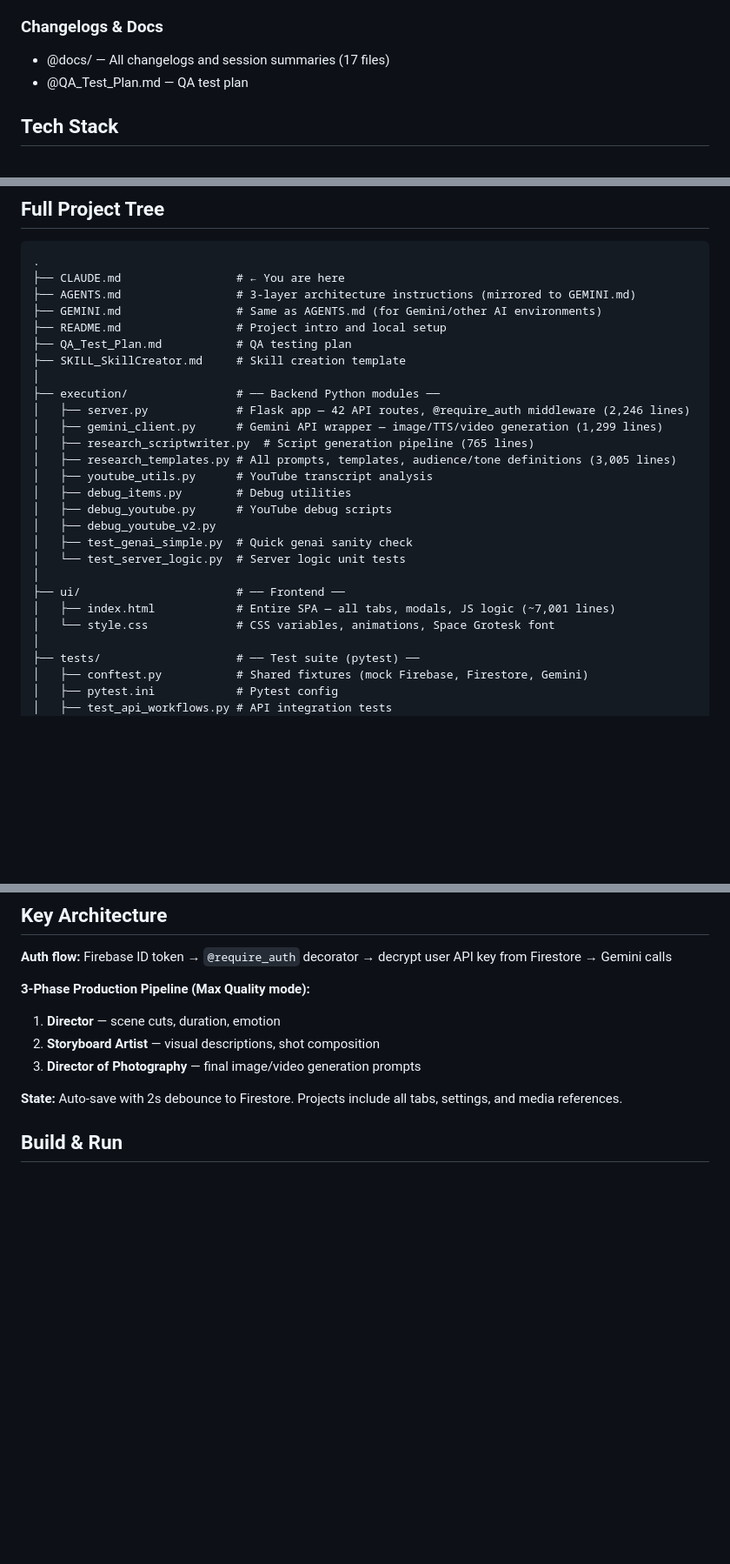
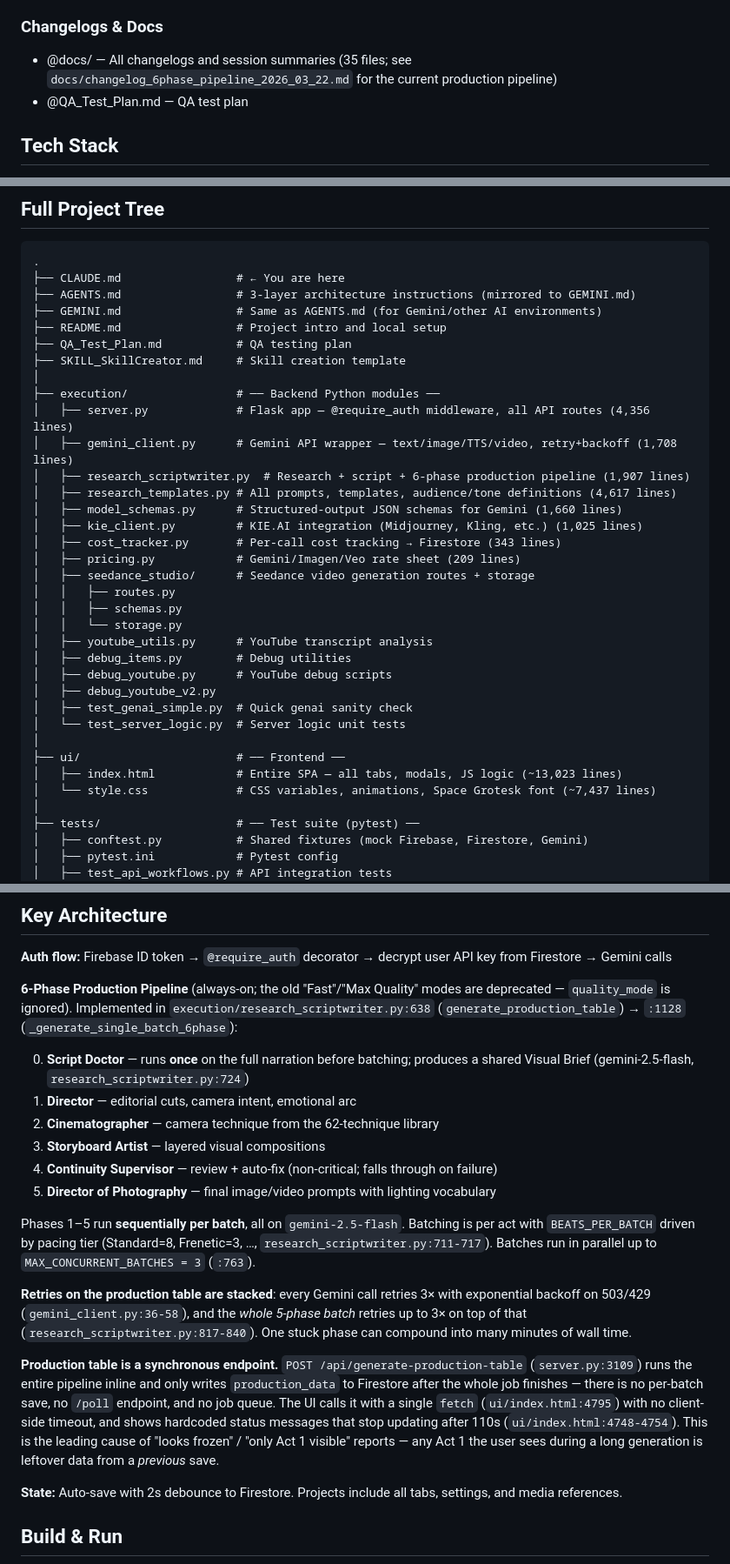
Before and after one commit to Karjan95/YTcontent_creation, a Markdown page: CLAUDE.md, 3 parts joined by grey strips. Shown at 87% size. Drawn GitHub-style; blank space fills up the shorter version.

Commit message:
docs: refresh CLAUDE.md — accurate file sizes, 6-phase production pipeline, sync-endpoint caveats
The previous CLAUDE.md was stale: it described a "3-Phase" production pipeline,
omitted several modules (cost_tracker, kie_client, model_schemas, pricing,
seedance_studio), and undercounted file sizes. Importantly, it didn't flag that
the production-table endpoint is a synchronous fetch with no per-batch save or
polling — which is the root cause of the recurring "UI looks frozen / only Act 1
visible during long generations" reports.

https://claude.ai/code/session_01HCZq17kNkxSeECDr6LzeBP

```diff
--- a/CLAUDE.md
+++ b/CLAUDE.md
@@ -19,7 +19,7 @@ See @deploy.sh and @deploy_staging.sh for Cloud Run deployment.
 - @directives/fix_parallel_projects.md — Parallel project handling
 
 ### Changelogs & Docs
-- @docs/ — All changelogs and session summaries (17 files)
+- @docs/ — All changelogs and session summaries (35 files; see `docs/changelog_6phase_pipeline_2026_03_22.md` for the current production pipeline)
 - @QA_Test_Plan.md — QA test plan
 
 ## Tech Stack
@@ -44,10 +44,18 @@ See @deploy.sh and @deploy_staging.sh for Cloud Run deployment.
 ├── SKILL_SkillCreator.md     # Skill creation template
 │
 ├── execution/                # ── Backend Python modules ──
-│   ├── server.py             # Flask app — 42 API routes, @require_auth middleware (2,246 lines)
-│   ├── gemini_client.py      # Gemini API wrapper — image/TTS/video generation (1,299 lines)
-│   ├── research_scriptwriter.py  # Script generation pipeline (765 lines)
-│   ├── research_templates.py # All prompts, templates, audience/tone definitions (3,005 lines)
+│   ├── server.py             # Flask app — @require_auth middleware, all API routes (4,356 lines)
+│   ├── gemini_client.py      # Gemini API wrapper — text/image/TTS/video, retry+backoff (1,708 lines)
+│   ├── research_scriptwriter.py  # Research + script + 6-phase production pipeline (1,907 lines)
+│   ├── research_templates.py # All prompts, templates, audience/tone definitions (4,617 lines)
+│   ├── model_schemas.py      # Structured-output JSON schemas for Gemini (1,660 lines)
+│   ├── kie_client.py         # KIE.AI integration (Midjourney, Kling, etc.) (1,025 lines)
+│   ├── cost_tracker.py       # Per-call cost tracking → Firestore (343 lines)
+│   ├── pricing.py            # Gemini/Imagen/Veo rate sheet (209 lines)
+│   ├── seedance_studio/      # Seedance video generation routes + storage
+│   │   ├── routes.py
+│   │   ├── schemas.py
+│   │   └── storage.py
 │   ├── youtube_utils.py      # YouTube transcript analysis
 │   ├── debug_items.py        # Debug utilities
 │   ├── debug_youtube.py      # YouTube debug scripts
@@ -56,8 +64,8 @@ See @deploy.sh and @deploy_staging.sh for Cloud Run deployment.
 │   └── test_server_logic.py  # Server logic unit tests
 │
 ├── ui/                       # ── Frontend ──
-│   ├── index.html            # Entire SPA — all tabs, modals, JS logic (~7,001 lines)
-│   └── style.css             # CSS variables, animations, Space Grotesk font
+│   ├── index.html            # Entire SPA — all tabs, modals, JS logic (~13,023 lines)
+│   └── style.css             # CSS variables, animations, Space Grotesk font (~7,437 lines)
 │
 ├── tests/                    # ── Test suite (pytest) ──
 │   ├── conftest.py           # Shared fixtures (mock Firebase, Firestore, Gemini)
@@ -134,10 +142,20 @@ See @deploy.sh and @deploy_staging.sh for Cloud Run deployment.
 
 **Auth flow:** Firebase ID token → `@require_auth` decorator → decrypt user API key from Firestore → Gemini calls
 
-**3-Phase Production Pipeline (Max Quality mode):**
-1. **Director** — scene cuts, duration, emotion
-2. **Storyboard Artist** — visual descriptions, shot composition
-3. **Director of Photography** — final image/video generation prompts
+**6-Phase Production Pipeline** (always-on; the old "Fast"/"Max Quality" modes are deprecated — `quality_mode` is ignored). Implemented in `execution/research_scriptwriter.py:638` (`generate_production_table`) → `:1128` (`_generate_single_batch_6phase`):
+
+0. **Script Doctor** — runs **once** on the full narration before batching; produces a shared Visual Brief (gemini-2.5-flash, `research_scriptwriter.py:724`)
+1. **Director** — editorial cuts, camera intent, emotional arc
+2. **Cinematographer** — camera technique from the 62-technique library
+3. **Storyboard Artist** — layered visual compositions
+4. **Continuity Supervisor** — review + auto-fix (non-critical; falls through on failure)
+5. **Director of Photography** — final image/video prompts with lighting vocabulary
+
+Phases 1–5 run **sequentially per batch**, all on `gemini-2.5-flash`. Batching is per act with `BEATS_PER_BATCH` driven by pacing tier (Standard=8, Frenetic=3, …, `research_scriptwriter.py:711-717`). Batches run in parallel up to `MAX_CONCURRENT_BATCHES = 3` (`:763`).
+
+**Retries on the production table are stacked**: every Gemini call retries 3× with exponential backoff on 503/429 (`gemini_client.py:36-58`), and the *whole 5-phase batch* retries up to 3× on top of that (`research_scriptwriter.py:817-840`). One stuck phase can compound into many minutes of wall time.
+
+**Production table is a synchronous endpoint.** `POST /api/generate-production-table` (`server.py:3109`) runs the entire pipeline inline and only writes `production_data` to Firestore after the whole job finishes — there is no per-batch save, no `/poll` endpoint, and no job queue. The UI calls it with a single `fetch` (`ui/index.html:4795`) with no client-side timeout, and shows hardcoded status messages that stop updating after 110s (`ui/index.html:4748-4754`). This is the leading cause of "looks frozen" / "only Act 1 visible" reports — any Act 1 the user sees during a long generation is leftover data from a *previous* save.
 
 **State:** Auto-save with 2s debounce to Firestore. Projects include all tabs, settings, and media references.
 
```
Also changed, not shown: other parts of CLAUDE.md (+7 -2 lines).
